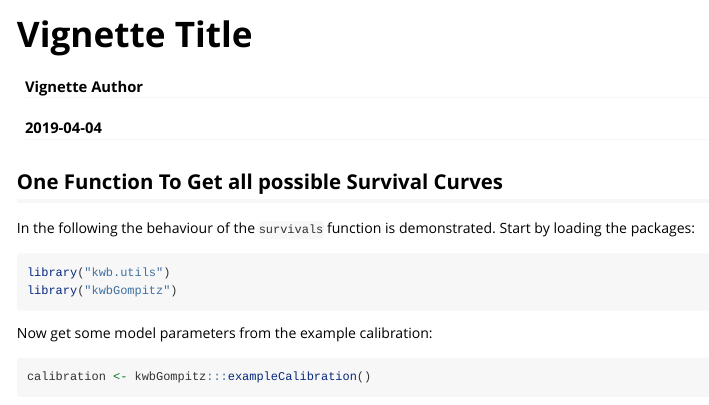
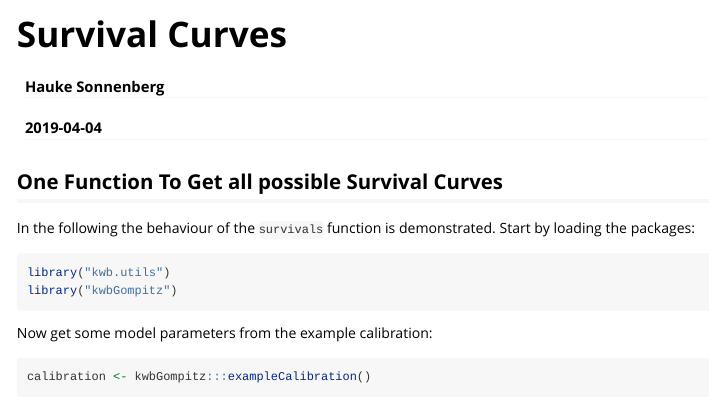
Before and after one commit to KWB-R/kwbGompitz, an R Markdown document (vignettes/survival.Rmd): the page in a window 1100 px wide, from its top. Rendered offline with R 4.5, knitr and Pandoc, with nearby package versions; some code elsewhere in the file could not run offline.

Commit message:
Provide vignette title for vignette "survival"

```diff
--- a/vignettes/survival.Rmd
+++ b/vignettes/survival.Rmd
@@ -1,10 +1,10 @@
 ---
-title: "Vignette Title"
-author: "Vignette Author"
+title: "Survival Curves"
+author: "Hauke Sonnenberg"
 date: "`r Sys.Date()`"
 output: rmarkdown::html_vignette
 vignette: >
-  %\VignetteIndexEntry{Vignette Title}
+  %\VignetteIndexEntry{Survival Curves}
   %\VignetteEngine{knitr::rmarkdown}
   %\VignetteEncoding{UTF-8}
 ---
```
